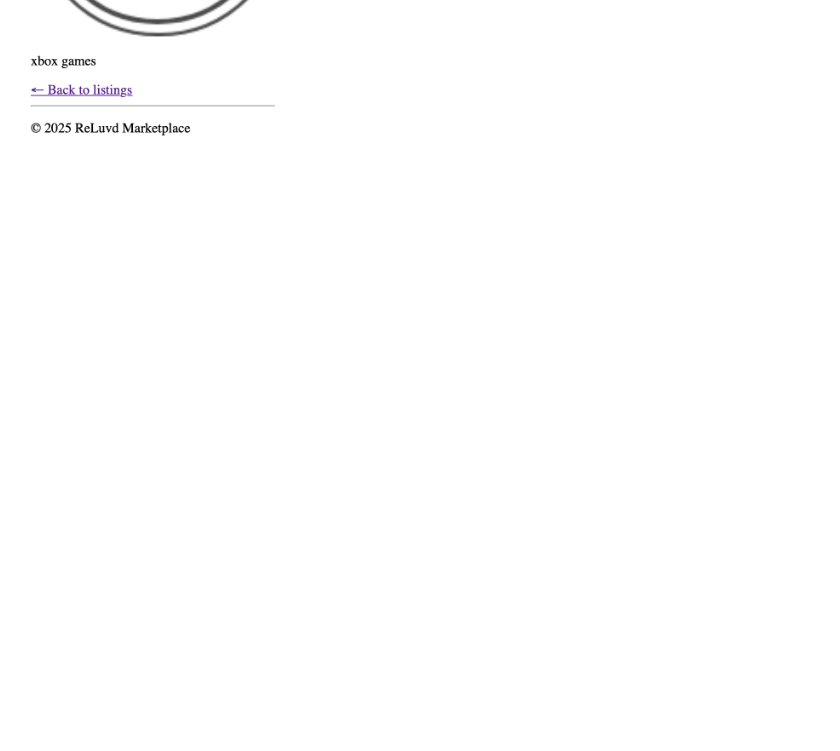
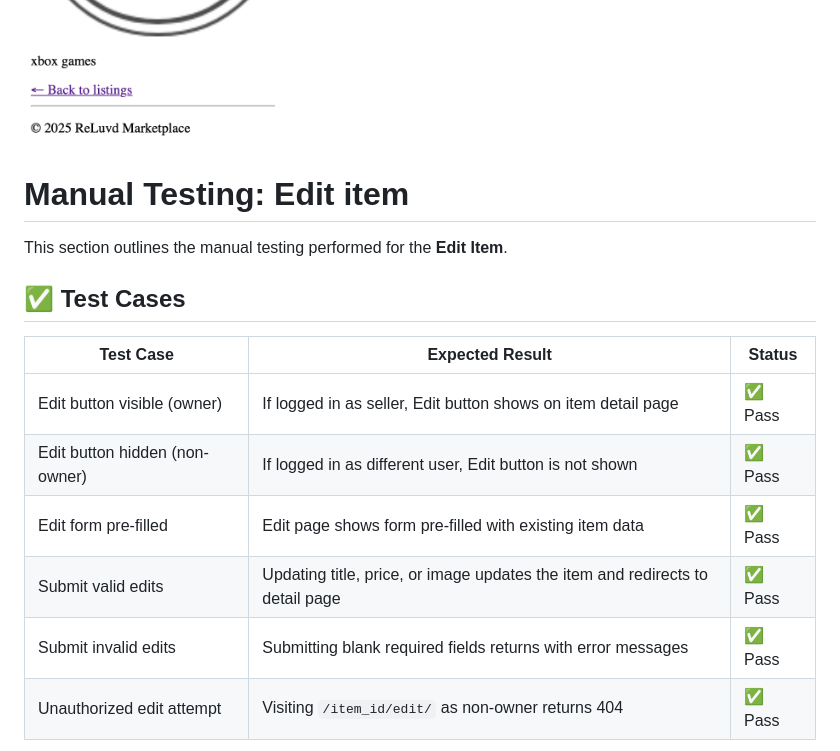
Before and after one commit to mr-aust1n/milestone-project-four, a Markdown page: testing.md, the part around one of its changes. Drawn GitHub-style; blank space fills up the shorter version.

Commit message:
TEST: Edit product tests
Edit you own product and not being able to edit other peoples items complete.

```diff
--- a/testing.md
+++ b/testing.md
@@ -18,3 +18,21 @@ This section outlines the manual testing performed for the **Item Detail View**
 
 ![invalid ID](doc_images/invalidID.png)
 ![Correct Item ID](doc_images/correctID.png)
+
+
+# Manual Testing: Edit item
+
+This section outlines the manual testing performed for the **Edit Item**.
+
+## ✅ Test Cases
+
+
+| Test Case                      | Expected Result                                                                 | Status   |
+|-------------------------------|----------------------------------------------------------------------------------|----------|
+| Edit button visible (owner)   | If logged in as seller, Edit button shows on item detail page                   | ✅ Pass  |
+| Edit button hidden (non-owner)| If logged in as different user, Edit button is not shown                        | ✅ Pass  |
+| Edit form pre-filled          | Edit page shows form pre-filled with existing item data                         | ✅ Pass  |
+| Submit valid edits            | Updating title, price, or image updates the item and redirects to detail page   | ✅ Pass  |
+| Submit invalid edits          | Submitting blank required fields returns with error messages                    | ✅ Pass  |
+| Unauthorized edit attempt     | Visiting `/item_id/edit/` as non-owner returns 404                              | ✅ Pass  |
+
```
Also changed, not shown: other parts of testing.md (+4 -1 lines), doc_images/EditSuccessful.png (added), doc_images/InvalidEdits.png (added), doc_images/editTest.png (added), 2 other files.
